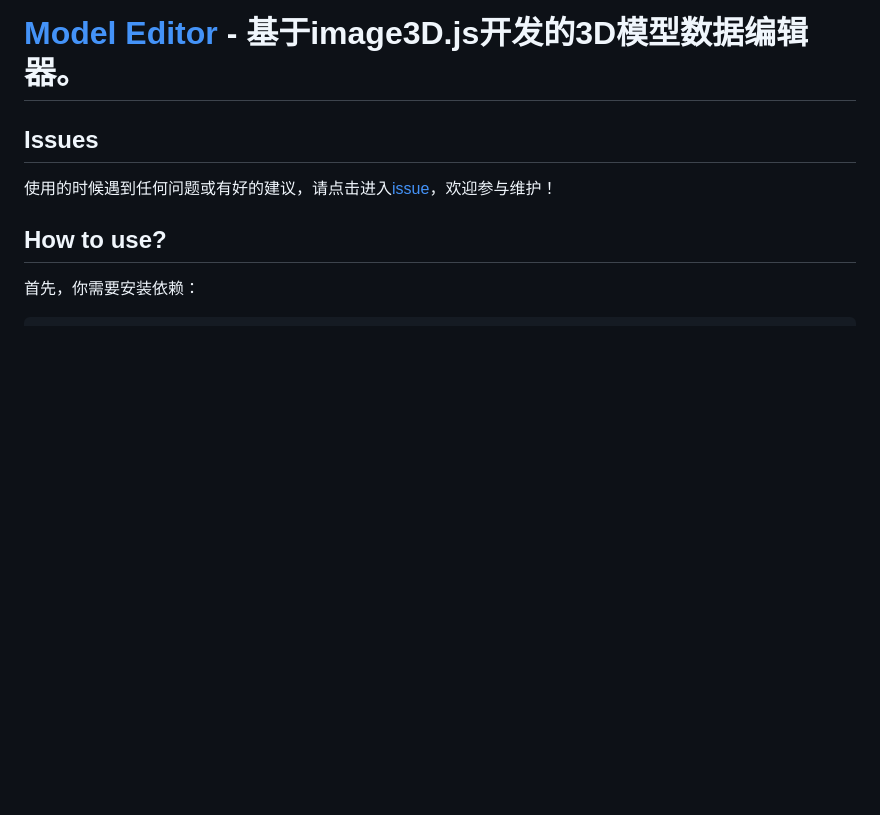
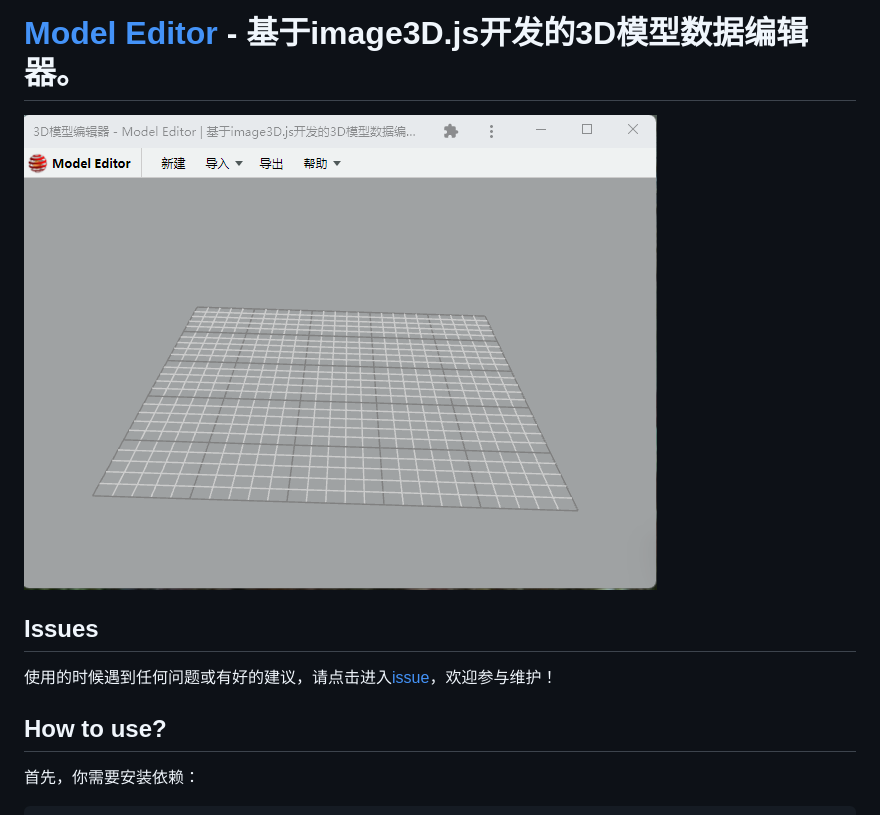
Before and after one commit to hai2007/model-editor, a Markdown page: README.md, the part around the change. GitHub-like rendering; pictures changed too: view.png (added); blank space fills up the shorter version.

```diff
--- a/README.md
+++ b/README.md
@@ -3,6 +3,10 @@
 </p>
 
 # [Model Editor](https://hai2007.github.io/model-editor/) - 基于image3D.js开发的3D模型数据编辑器。
+
+<p>
+    <img src='./view.png'>
+</p>
 
 ## Issues
 使用的时候遇到任何问题或有好的建议，请点击进入[issue](https://github.com/hai2007/model-editor/issues)，欢迎参与维护！
```
Also changed, not shown: 7 other files.
